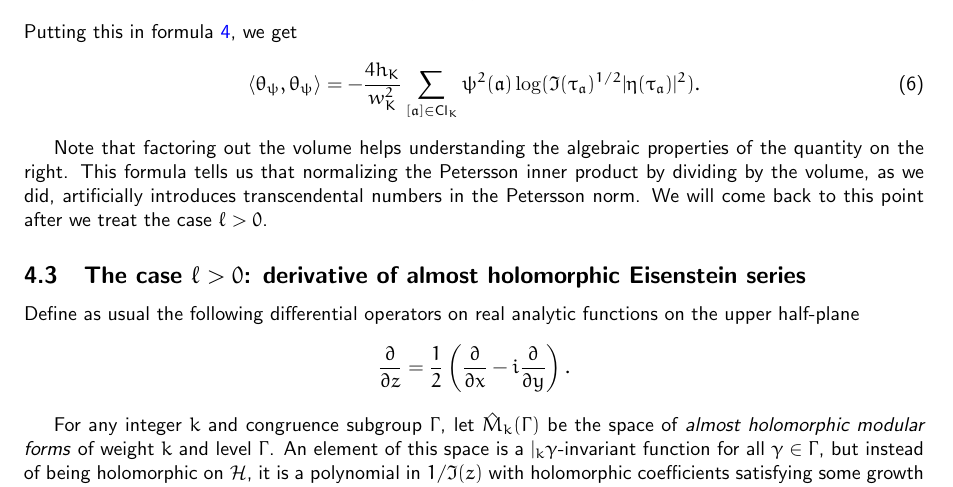
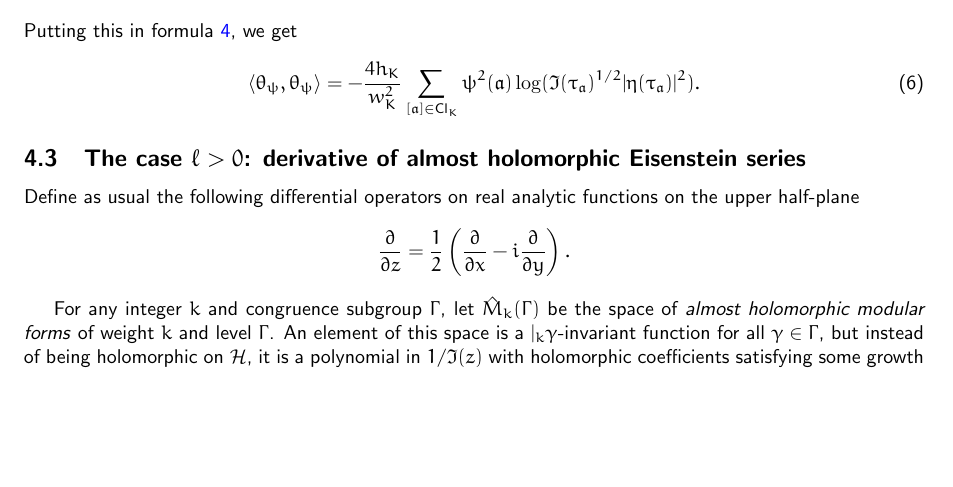
Before and after one commit to NicolasSimard/Notes, a LaTeX document (Theta Norm/A formula for the Petersson norm of theta series attached to imaginary quadratic field.tex): part of page 11 of 26, cut so that both start at the same text, the shorter picture padded with empty space. Compiled offline with pdfLaTeX; the source files are stored in an older character set and shown here as Unicode.

Commit message:
Remove a paragraph that didn't make sense anymore.

```diff
--- a/Theta Norm/A formula for the Petersson norm of theta series attached to imaginary quadratic field.tex
+++ b/Theta Norm/A formula for the Petersson norm of theta series attached to imaginary quadratic field.tex
@@ -422,8 +422,6 @@ Putting this in formula \ref{NormLpsi}, we get
 \begin{equation}\label{eq:filall=0}
 	\langle\tpsi,\tpsi\rangle =-\frac{4h_K}{w_K^2}\sum_{[\ida]\in\Clk}\psi^2(\ida)\log(\Im(\tau_\ida)^{1/2}|\eta(\tau_\ida)|^2).
 \end{equation}
-
-Note that factoring out the volume helps understanding the algebraic properties of the quantity on the right. This formula tells us that normalizing the Petersson inner product by dividing by the volume, as we did, artificially introduces transcendental numbers in the Petersson norm. We will come back to this point after we treat the case $\ell>0$.
 
 \subsection{The case $\ell>0$: derivative of almost holomorphic Eisenstein series}\label{sec:caselgeq1}
 Define as usual the following differential operators on real analytic functions on the upper half-plane
```
Also changed, not shown: Theta Norm/A formula for the Petersson norm of theta series attached to imaginary quadratic field.pdf.
